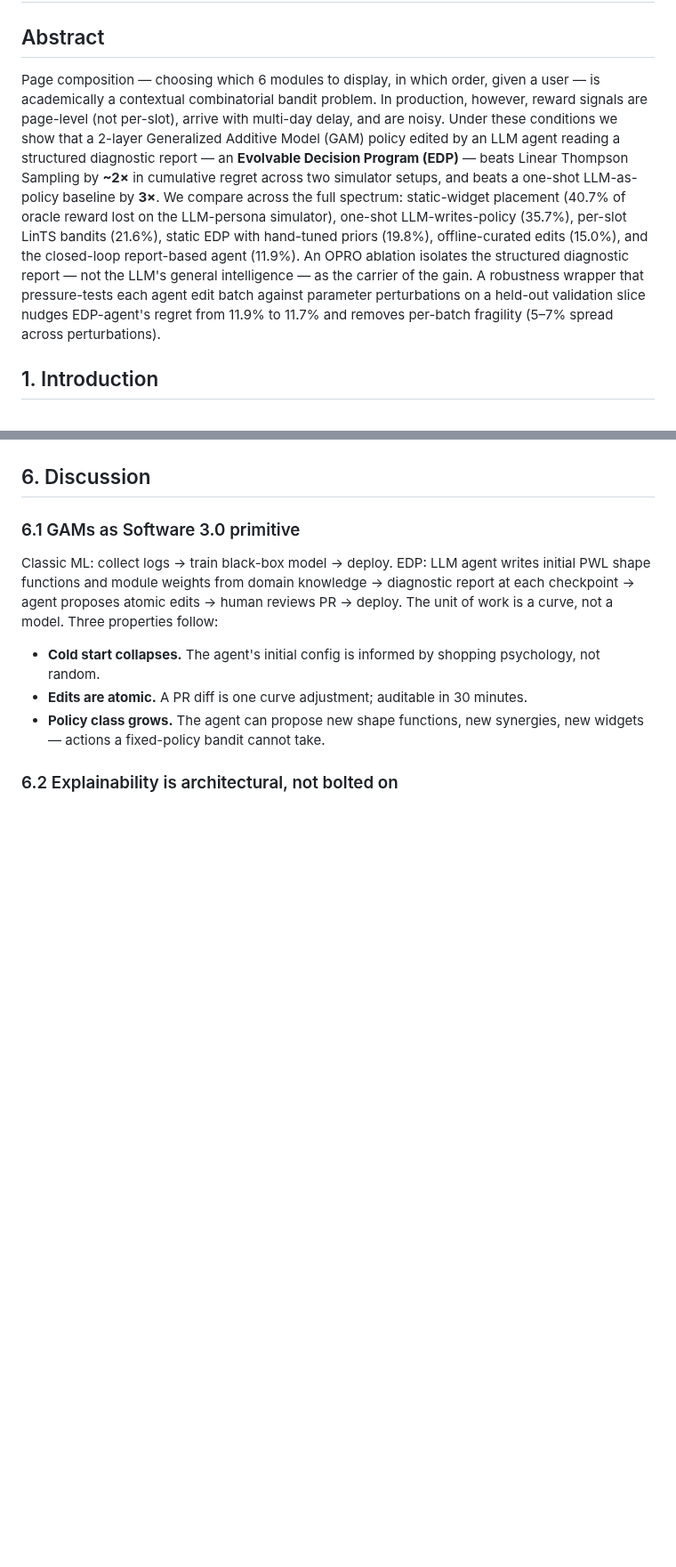
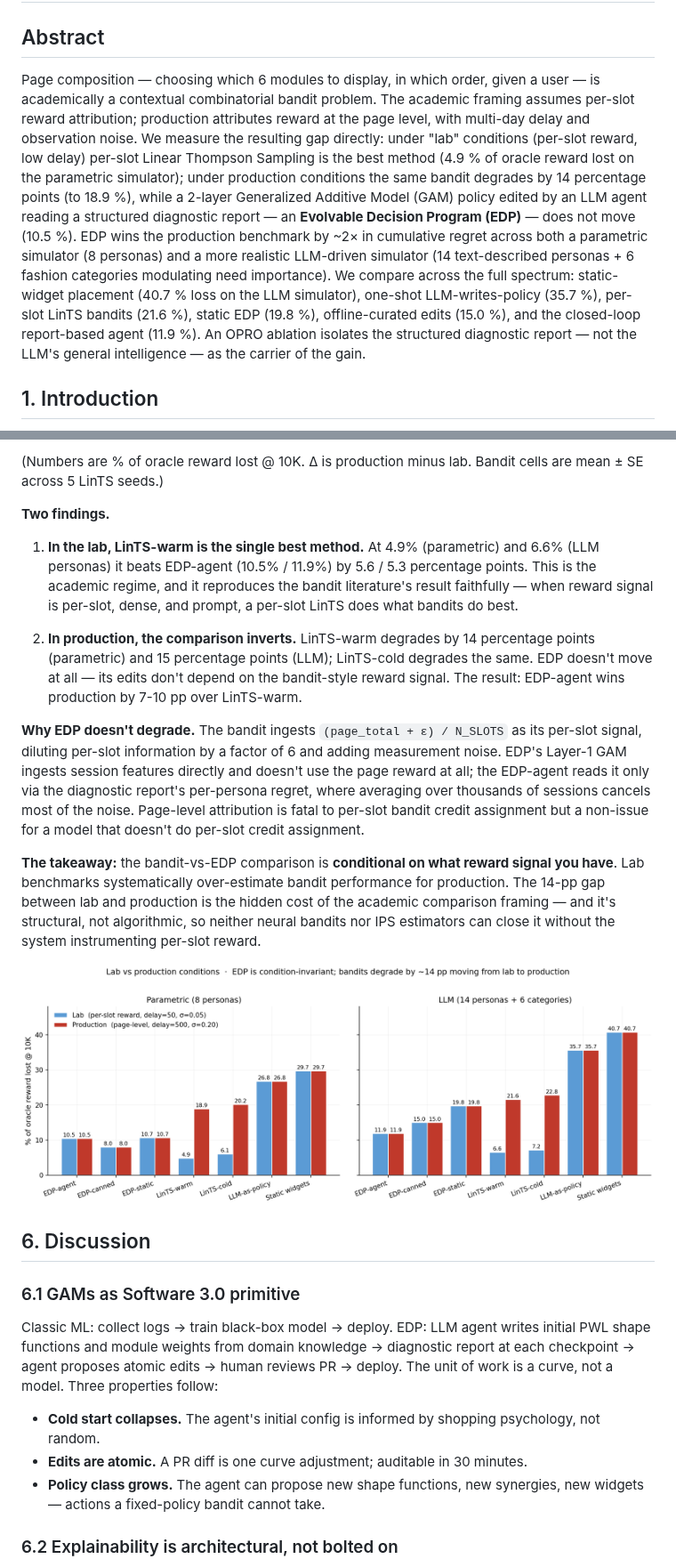
Before and after one commit to hanialshater/edp, a Markdown page: paper.md, 2 parts joined by grey strips. Shown at 89% size. Drawn GitHub-style; pictures changed too: figures/fig7_lab_vs_real.png (added); blank space fills up the shorter version.

```diff
--- a/paper.md
+++ b/paper.md
@@ -2,7 +2,7 @@
 
 ## Abstract
 
-Page composition — choosing which 6 modules to display, in which order, given a user — is academically a contextual combinatorial bandit problem. In production, however, reward signals are page-level (not per-slot), arrive with multi-day delay, and are noisy. Under these conditions we show that a 2-layer Generalized Additive Model (GAM) policy edited by an LLM agent reading a structured diagnostic report — an **Evolvable Decision Program (EDP)** — beats Linear Thompson Sampling by **~2×** in cumulative regret across two simulator setups, and beats a one-shot LLM-as-policy baseline by **3×**. We compare across the full spectrum: static-widget placement (40.7% of oracle reward lost on the LLM-persona simulator), one-shot LLM-writes-policy (35.7%), per-slot LinTS bandits (21.6%), static EDP with hand-tuned priors (19.8%), offline-curated edits (15.0%), and the closed-loop report-based agent (11.9%). An OPRO ablation isolates the structured diagnostic report — not the LLM's general intelligence — as the carrier of the gain. A robustness wrapper that pressure-tests each agent edit batch against parameter perturbations on a held-out validation slice nudges EDP-agent's regret from 11.9% to 11.7% and removes per-batch fragility (5–7% spread across perturbations).
+Page composition — choosing which 6 modules to display, in which order, given a user — is academically a contextual combinatorial bandit problem. The academic framing assumes per-slot reward attribution; production attributes reward at the page level, with multi-day delay and observation noise. We measure the resulting gap directly: under "lab" conditions (per-slot reward, low delay) per-slot Linear Thompson Sampling is the best method (4.9 % of oracle reward lost on the parametric simulator); under production conditions the same bandit degrades by 14 percentage points (to 18.9 %), while a 2-layer Generalized Additive Model (GAM) policy edited by an LLM agent reading a structured diagnostic report — an **Evolvable Decision Program (EDP)** — does not move (10.5 %). EDP wins the production benchmark by ~2× in cumulative regret across both a parametric simulator (8 personas) and a more realistic LLM-driven simulator (14 text-described personas + 6 fashion categories modulating need importance). We compare across the full spectrum: static-widget placement (40.7 % loss on the LLM simulator), one-shot LLM-writes-policy (35.7 %), per-slot LinTS bandits (21.6 %), static EDP (19.8 %), offline-curated edits (15.0 %), and the closed-loop report-based agent (11.9 %). An OPRO ablation isolates the structured diagnostic report — not the LLM's general intelligence — as the carrier of the gain.
 
 ## 1. Introduction
 
@@ -376,3 +392,17 @@ The progression is informative: just-deploy-defaults loses 40.7%; just-ask-the-L
+(Numbers are % of oracle reward lost @ 10K. Δ is production minus lab. Bandit cells are mean ± SE across 5 LinTS seeds.)
+
+**Two findings.**
+
+1. **In the lab, LinTS-warm is the single best method.** At 4.9% (parametric) and 6.6% (LLM personas) it beats EDP-agent (10.5% / 11.9%) by 5.6 / 5.3 percentage points. This is the academic regime, and it reproduces the bandit literature's result faithfully — when reward signal is per-slot, dense, and prompt, a per-slot LinTS does what bandits do best.
+
+2. **In production, the comparison inverts.** LinTS-warm degrades by 14 percentage points (parametric) and 15 percentage points (LLM); LinTS-cold degrades the same. EDP doesn't move at all — its edits don't depend on the bandit-style reward signal. The result: EDP-agent wins production by 7-10 pp over LinTS-warm.
+
+**Why EDP doesn't degrade.** The bandit ingests `(page_total + ε) / N_SLOTS` as its per-slot signal, diluting per-slot information by a factor of 6 and adding measurement noise. EDP's Layer-1 GAM ingests session features directly and doesn't use the page reward at all; the EDP-agent reads it only via the diagnostic report's per-persona regret, where averaging over thousands of sessions cancels most of the noise. Page-level attribution is fatal to per-slot bandit credit assignment but a non-issue for a model that doesn't do per-slot credit assignment.
+
+**The takeaway:** the bandit-vs-EDP comparison is **conditional on what reward signal you have**. Lab benchmarks systematically over-estimate bandit performance for production. The 14-pp gap between lab and production is the hidden cost of the academic comparison framing — and it's structural, not algorithmic, so neither neural bandits nor IPS estimators can close it without the system instrumenting per-slot reward.
+
+![Figure 11: Lab vs production conditions across two persona sources. LinTS-warm wins the lab benchmark (4.9% / 6.6%) but degrades by ~14-15 pp under production conditions (page-level attribution + delay + noise), where EDP-agent (10.5% / 11.9%) becomes the best method. EDP and the deterministic baselines are bandit-signal-invariant.](figures/fig7_lab_vs_real.png)
+
 ## 6. Discussion
 
 ### 6.1 GAMs as Software 3.0 primitive
```
Also changed, not shown: other parts of paper.md (+16 -0 lines), 5 other files.
